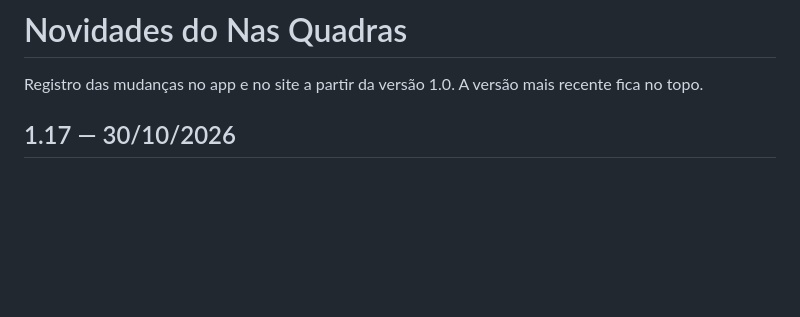
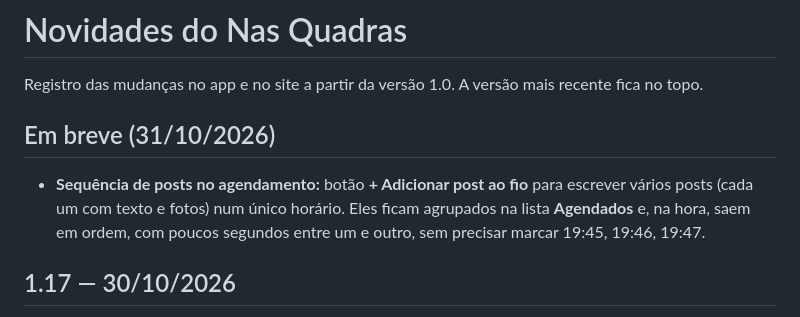
Before and after one commit to prr2008/nasquadras-online, a Markdown page: public/CHANGELOG.md, the part around the change. Drawn GitHub-style; blank space fills up the shorter version.

Commit message:
Changelog: sequência de posts agendados (em breve)
Co-Authored-By: Claude Opus 5.5 <noreply@anthropic.com>
Claude-Session: https://claude.ai/code/session_019dxyDTYMyqNCAf8nwSviPE

```diff
--- a/public/CHANGELOG.md
+++ b/public/CHANGELOG.md
@@ -1,6 +1,10 @@
 # Novidades do Nas Quadras
 
 Registro das mudanças no app e no site a partir da versão 1.0. A versão mais recente fica no topo.
+
+## Em breve (31/10/2026)
+
+- **Sequência de posts no agendamento:** botão **+ Adicionar post ao fio** para escrever vários posts (cada um com texto e fotos) num único horário. Eles ficam agrupados na lista **Agendados** e, na hora, saem em ordem, com poucos segundos entre um e outro, sem precisar marcar 19:45, 19:46, 19:47.
 
 ## 1.17 — 30/10/2026
 
```
